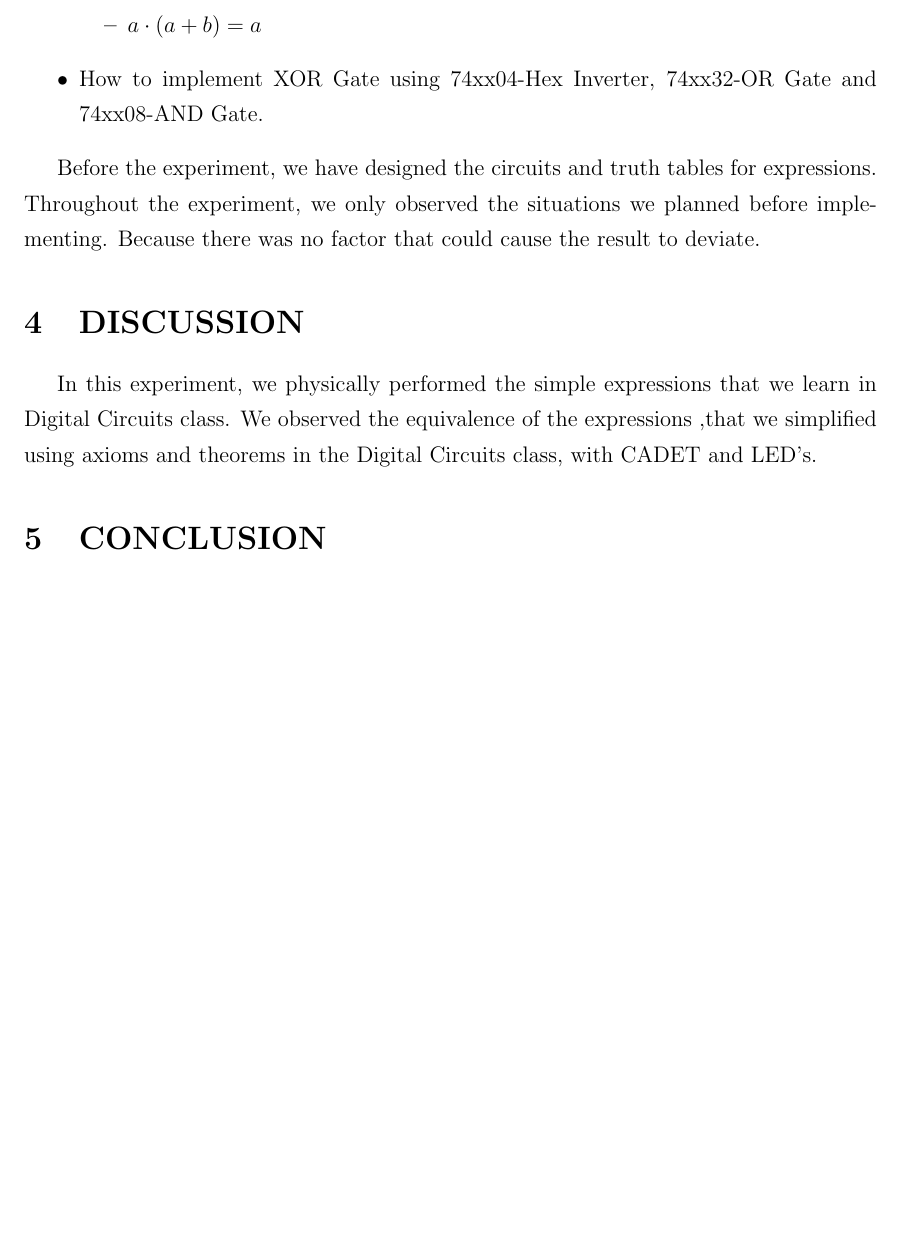
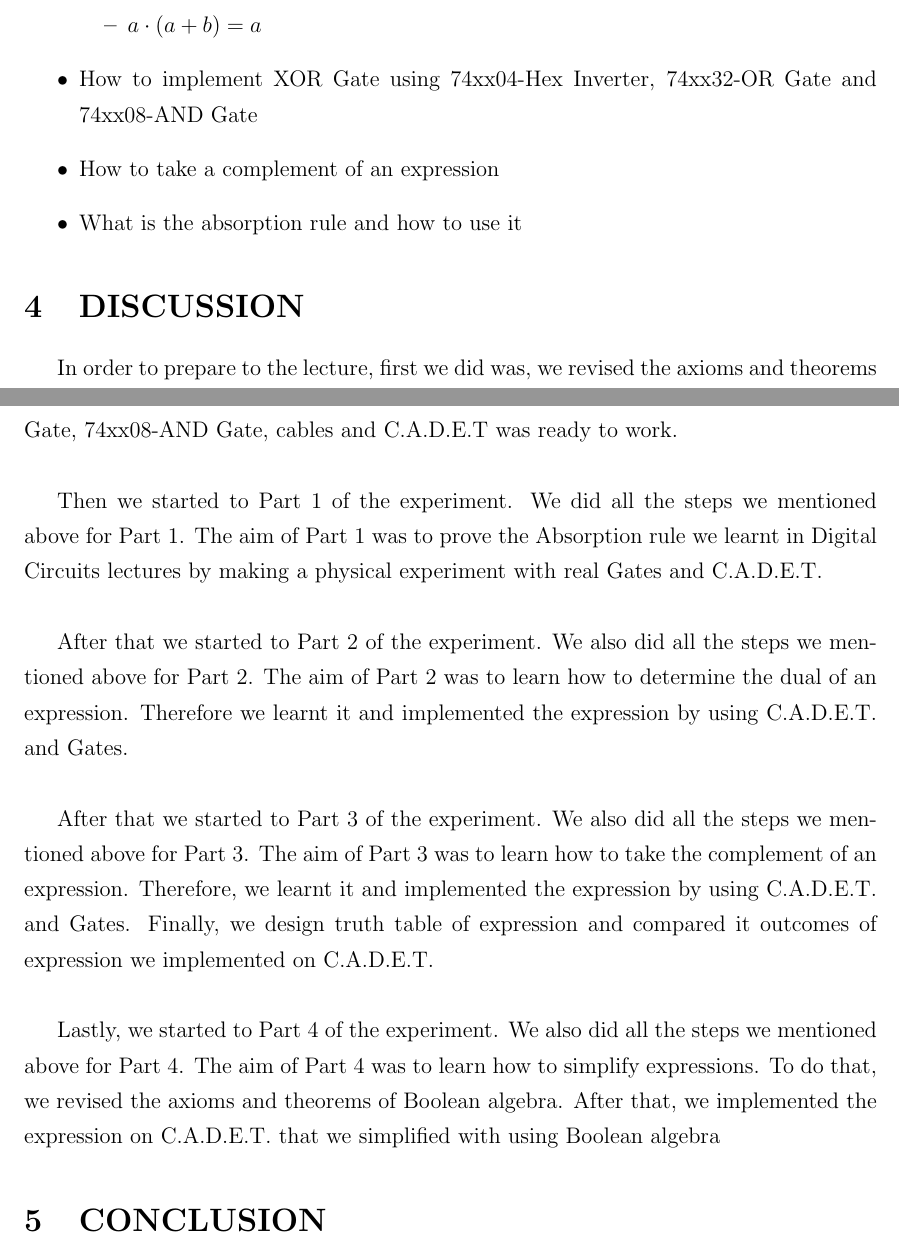
Before and after one commit to melikedograr/LogicCircuitsLab, a LaTeX document (main.tex): part of page 7 of 8 before the commit and two parts of pages 8 and 9 of 10 after it, the two joined at a grey line, cut so that both start at the same text, the shorter picture padded with empty space. Compiled offline with pdfLaTeX.

Commit message:
finished

```diff
--- a/main.tex
+++ b/main.tex
@@ -202,13 +202,23 @@ As a result of this experiment, we learned this :
         \item $a + a \cdot b = a$
         \item $a \cdot (a + b) = a$
     \end{itemize}
-    \item How to implement XOR Gate using 74xx04-Hex Inverter, 74xx32-OR Gate and 74xx08-AND Gate.
+    \item How to implement XOR Gate using 74xx04-Hex Inverter, 74xx32-OR Gate and 74xx08-AND Gate
+    \item How to take a complement of an expression
+    \item What is the absorption rule and how to use it
 \end{itemize}
 
 
-Before the experiment, we have designed the circuits and truth tables for expressions. Throughout the experiment, we only observed the situations we planned before implementing. Because there was no factor that could cause the result to deviate.
 
 \section{DISCUSSION}
-In this experiment, we physically performed the simple expressions that we learn in Digital Circuits class. We observed the equivalence of the expressions ,that we simplified using axioms and theorems in the Digital Circuits class, with CADET and LED's.
+In order to prepare to the lecture, first we did was, we revised the axioms and theorems of Boolean algebra$^{2}$. After that, we made sure that our 74xx04-Hex Inverter, 74xx32-OR Gate, 74xx08-AND Gate, cables and C.A.D.E.T was ready to work.\\
+
+Then we started to Part 1 of the experiment. We did all the steps we mentioned above for Part 1.
+The aim of Part 1 was to prove the Absorption rule we learnt in Digital Circuits lectures by making a physical experiment with real Gates and C.A.D.E.T.\\
+
+After that we started to Part 2 of the experiment. We also did all the steps we mentioned above for Part 2. The aim of Part 2 was to learn how to determine the dual of an expression. Therefore we learnt it and implemented the expression by using C.A.D.E.T. and Gates.\\
+
+After that we started to Part 3 of the experiment. We also did all the steps we mentioned above for Part 3. The aim of Part 3 was to learn how to take the complement of an expression. Therefore, we learnt it and implemented the expression by using C.A.D.E.T. and Gates. Finally, we design truth table of expression and compared it outcomes of expression we implemented on C.A.D.E.T.\\
+
+Lastly, we started to Part 4 of the experiment. We also did all the steps we mentioned above for Part 4. The aim of Part 4 was to learn how to simplify expressions. To do that, we revised the axioms and theorems of Boolean algebra. After that, we implemented the expression on C.A.D.E.T. that we simplified with using Boolean algebra
 
 \section{CONCLUSION}
```
Also changed, not shown: Report.pdf (added), main.tex (23 more changed lines).
